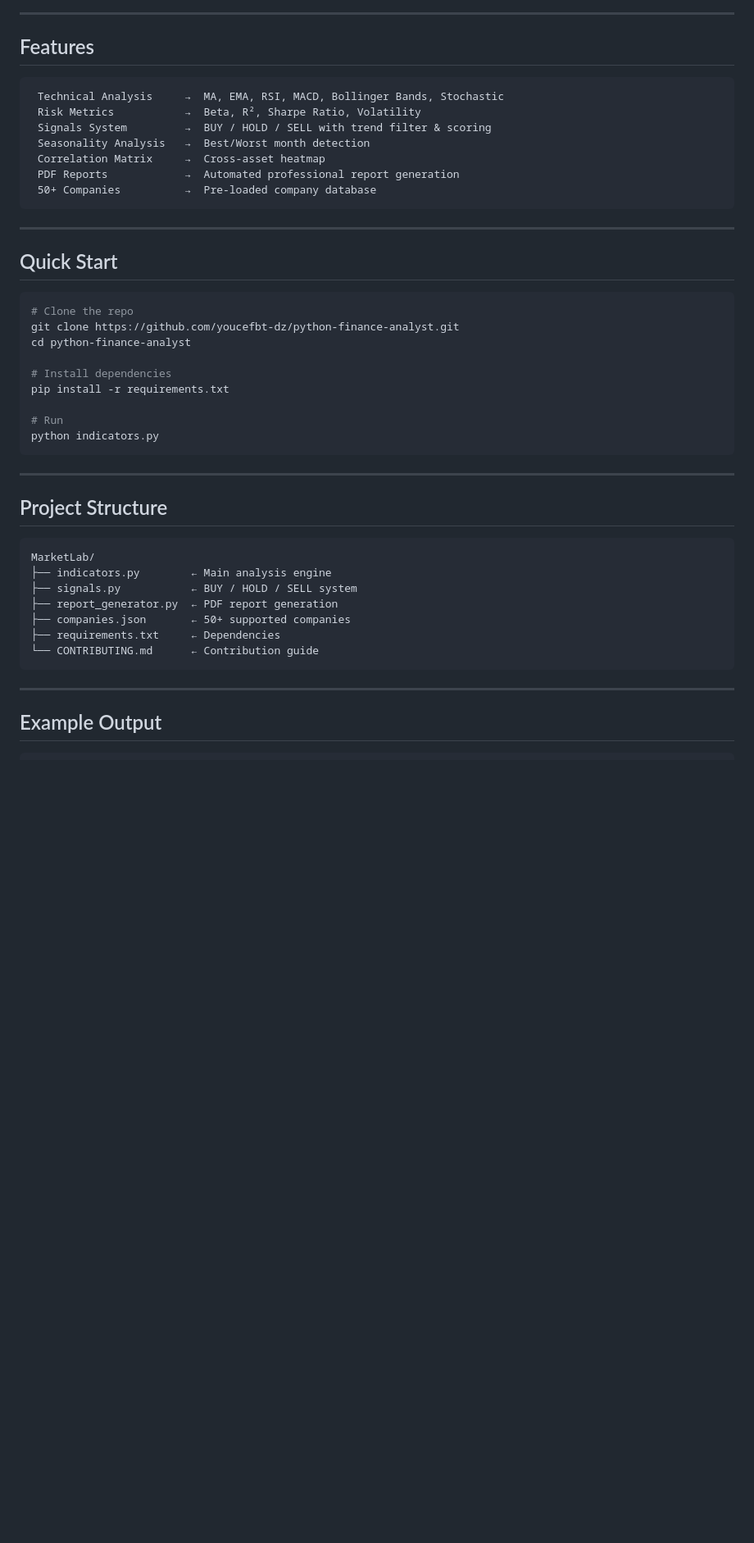
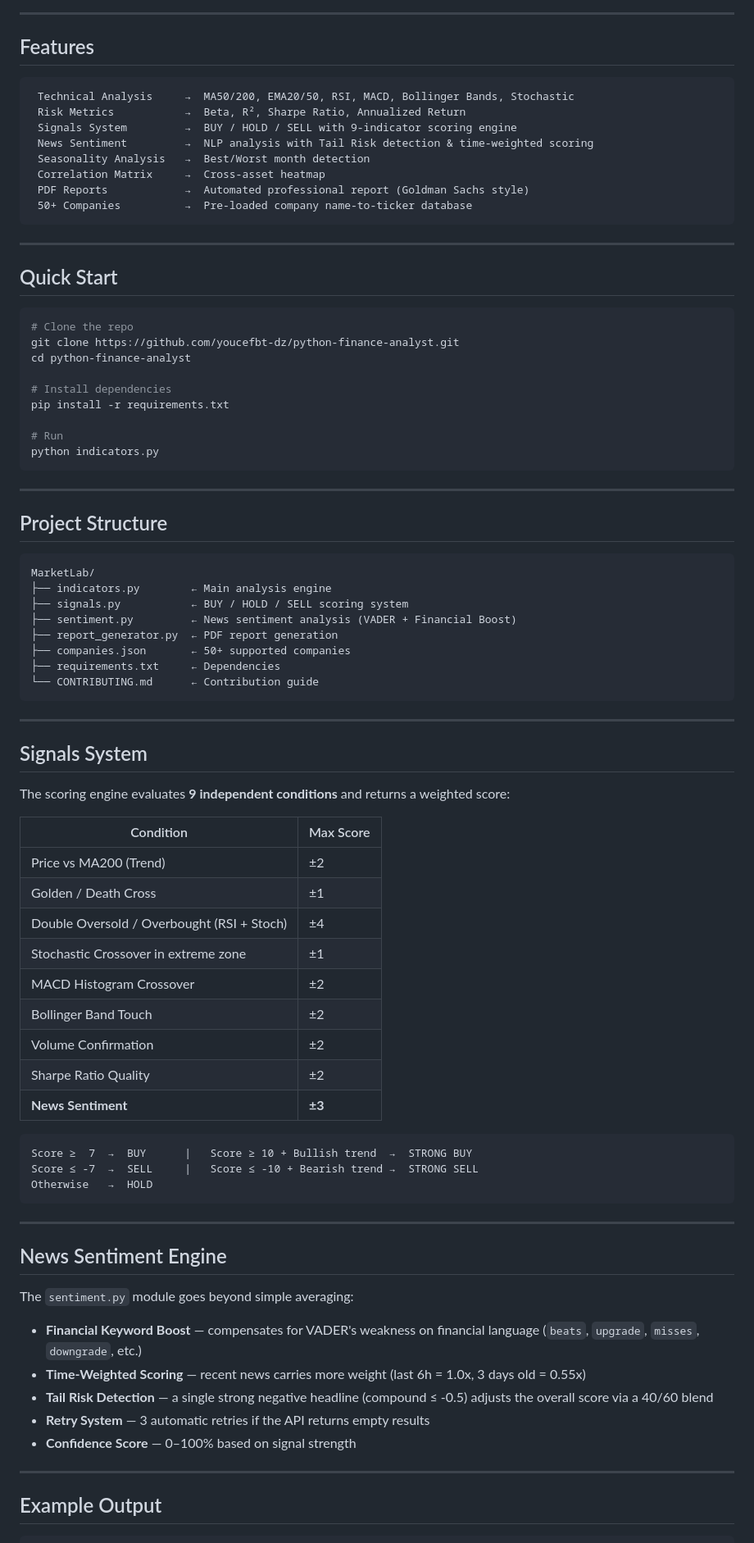
Before and after one commit to youcefbt-dz/MarketLab, a Markdown page: README.md, the part around one of its changes. Shown at 82% size. GitHub-like rendering; blank space fills up the shorter version.

Commit message:
Update README.md  | version-2.2.0

````diff
--- a/README.md
+++ b/README.md
@@ -25,19 +42,22 @@ MarketLab is built for **finance students, researchers, and analysts** who want
 ---
 
 ## Features
+
 ```
- Technical Analysis     →  MA, EMA, RSI, MACD, Bollinger Bands, Stochastic
- Risk Metrics           →  Beta, R², Sharpe Ratio, Volatility
- Signals System         →  BUY / HOLD / SELL with trend filter & scoring
+ Technical Analysis     →  MA50/200, EMA20/50, RSI, MACD, Bollinger Bands, Stochastic
+ Risk Metrics           →  Beta, R², Sharpe Ratio, Annualized Return
+ Signals System         →  BUY / HOLD / SELL with 9-indicator scoring engine
+ News Sentiment         →  NLP analysis with Tail Risk detection & time-weighted scoring
  Seasonality Analysis   →  Best/Worst month detection
  Correlation Matrix     →  Cross-asset heatmap
- PDF Reports            →  Automated professional report generation
- 50+ Companies          →  Pre-loaded company database
+ PDF Reports            →  Automated professional report (Goldman Sachs style)
+ 50+ Companies          →  Pre-loaded company name-to-ticker database
 ```
 
 ---
 
 ## Quick Start
+
 ```bash
 # Clone the repo
 git clone https://github.com/youcefbt-dz/python-finance-analyst.git
@@ -53,10 +73,12 @@ python indicators.py
 ---
 
 ## Project Structure
+
 ```
 MarketLab/
 ├── indicators.py        ← Main analysis engine
-├── signals.py           ← BUY / HOLD / SELL system
+├── signals.py           ← BUY / HOLD / SELL scoring system
+├── sentiment.py         ← News sentiment analysis (VADER + Financial Boost)
 ├── report_generator.py  ← PDF report generation
 ├── companies.json       ← 50+ supported companies
 ├── requirements.txt     ← Dependencies
@@ -65,5 +87,42 @@ MarketLab/
 
 ---
 
+## Signals System
+
+The scoring engine evaluates **9 independent conditions** and returns a weighted score:
+
+| Condition | Max Score |
+|-----------|-----------|
+| Price vs MA200 (Trend) | ±2 |
+| Golden / Death Cross | ±1 |
+| Double Oversold / Overbought (RSI + Stoch) | ±4 |
+| Stochastic Crossover in extreme zone | ±1 |
+| MACD Histogram Crossover | ±2 |
+| Bollinger Band Touch | ±2 |
+| Volume Confirmation | ±2 |
+| Sharpe Ratio Quality | ±2 |
+| **News Sentiment** | **±3** |
+
+```
+Score ≥  7  →  BUY      |   Score ≥ 10 + Bullish trend  →  STRONG BUY
+Score ≤ -7  →  SELL     |   Score ≤ -10 + Bearish trend →  STRONG SELL
+Otherwise   →  HOLD
+```
+
+---
+
+## News Sentiment Engine
+
+The `sentiment.py` module goes beyond simple averaging:
+
+- **Financial Keyword Boost** — compensates for VADER's weakness on financial language (`beats`, `upgrade`, `misses`, `downgrade`, etc.)
+- **Time-Weighted Scoring** — recent news carries more weight (last 6h = 1.0x, 3 days old = 0.55x)
+- **Tail Risk Detection** — a single strong negative headline (compound ≤ -0.5) adjusts the overall score via a 40/60 blend
+- **Retry System** — 3 automatic retries if the API returns empty results
+- **Confidence Score** — 0–100% based on signal strength
+
+---
+
 ## Example Output
+
 ```
````
Also changed, not shown: other parts of README.md (+44 -16 lines).
